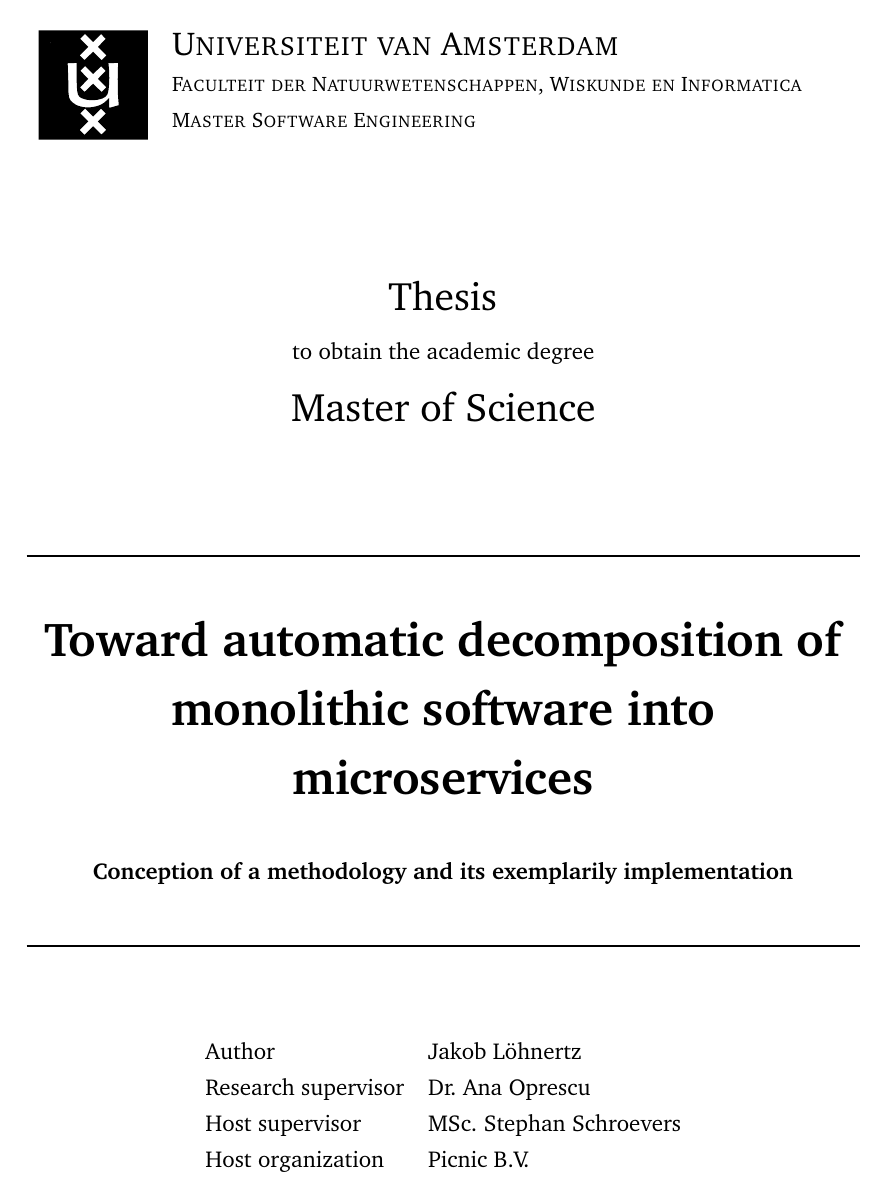
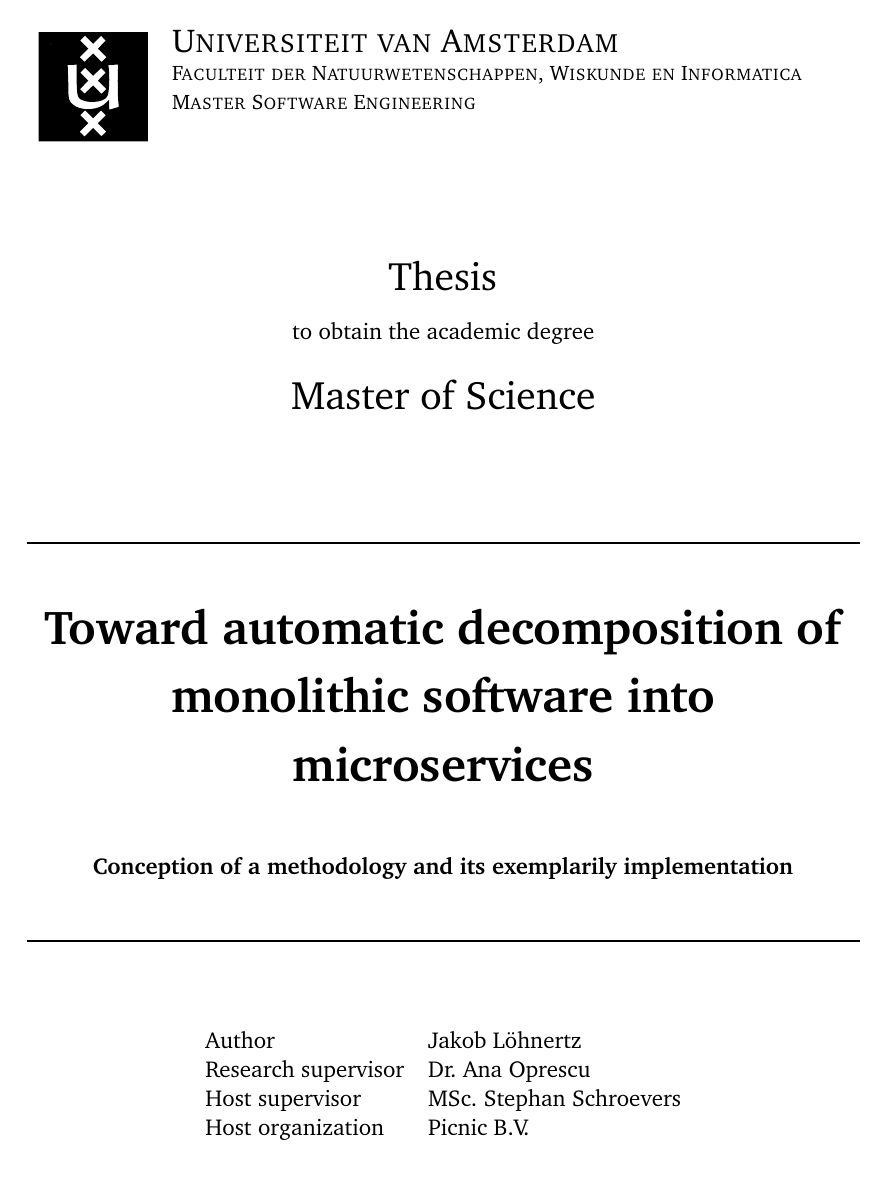
Before and after one commit to loehnertz/master-thesis, a LaTeX thesis (thesis.tex, which reads settings.tex): page 1 of 113 before the commit and page 1 of 97 after it. Compiled offline with pdfLaTeX.

Commit message:
Lower the line height of the entire thesis

```diff
--- a/settings.tex
+++ b/settings.tex
@@ -114,18 +114,18 @@
     breaklines=true,                        % Automatic line breaking?
     breakatwhitespace=false,                % Automatic breaks only at whitespace?
     showspaces=false,                       % Dont make spaces visible
-    showtabs=false,                         % Dont make tabls visible
+    showtabs=false,                         % Dont make tabs visible
     columns=flexible,                       % Column format
 }
 
 % Page layout
+% Comment following two lines in for proper layout
 % \usepackage[paper=a4paper,width=14cm,left=35mm,height=22cm]{geometry}
+% \linespread{1.5}
 \usepackage[paper=a4paper]{geometry}
 \usepackage{setspace}
 \usepackage[htt]{hyphenat}
 \usepackage{sectsty}
-% \linespread{1.5}
-\linespread{1.25}
 \subsubsectionfont{\large}
 
 % Page markers
```
